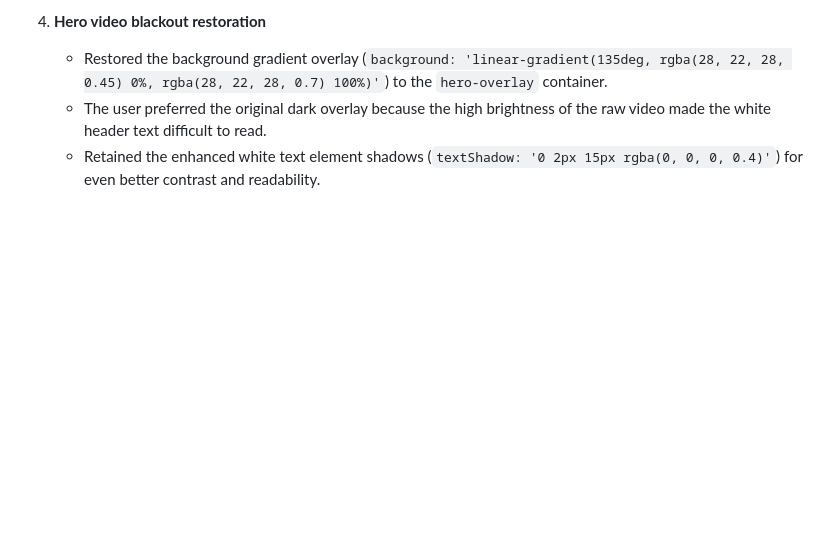
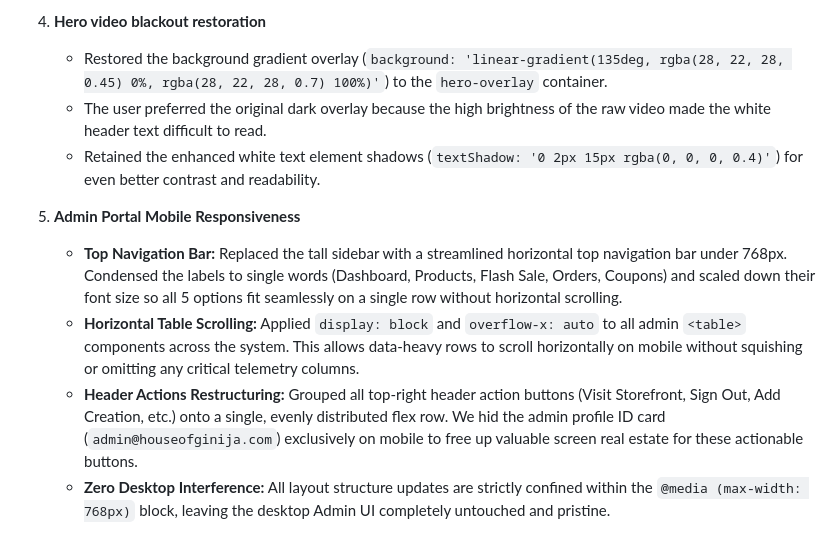
Before and after one commit to trexbt286/houseofginija, a Markdown page: walkthrough.md, the part around the change. Rendered like a GitHub page; blank space fills up the shorter version.

Commit message:
docs: update walkthrough with mobile admin portal responsiveness details

```diff
--- a/walkthrough.md
+++ b/walkthrough.md
@@ -146,3 +146,9 @@ We have added section dividing lines and optimized section spacing on the mobile
    - Restored the background gradient overlay (`background: 'linear-gradient(135deg, rgba(28, 22, 28, 0.45) 0%, rgba(28, 22, 28, 0.7) 100%)'`) to the `hero-overlay` container.
    - The user preferred the original dark overlay because the high brightness of the raw video made the white header text difficult to read.
    - Retained the enhanced white text element shadows (`textShadow: '0 2px 15px rgba(0, 0, 0, 0.4)'`) for even better contrast and readability.
+
+5. **Admin Portal Mobile Responsiveness**
+   - **Top Navigation Bar:** Replaced the tall sidebar with a streamlined horizontal top navigation bar under 768px. Condensed the labels to single words (Dashboard, Products, Flash Sale, Orders, Coupons) and scaled down their font size so all 5 options fit seamlessly on a single row without horizontal scrolling.
+   - **Horizontal Table Scrolling:** Applied `display: block` and `overflow-x: auto` to all admin `<table>` components across the system. This allows data-heavy rows to scroll horizontally on mobile without squishing or omitting any critical telemetry columns.
+   - **Header Actions Restructuring:** Grouped all top-right header action buttons (Visit Storefront, Sign Out, Add Creation, etc.) onto a single, evenly distributed flex row. We hid the admin profile ID card (`admin@houseofginija.com`) exclusively on mobile to free up valuable screen real estate for these actionable buttons.
+   - **Zero Desktop Interference:** All layout structure updates are strictly confined within the `@media (max-width: 768px)` block, leaving the desktop Admin UI completely untouched and pristine.
```
